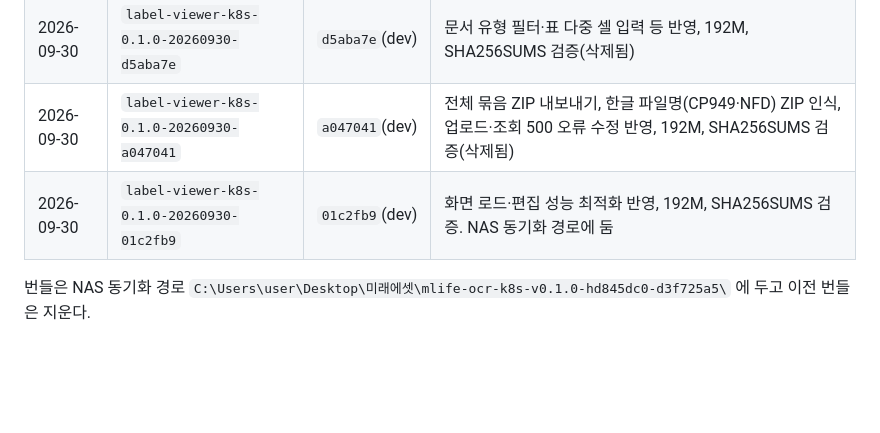
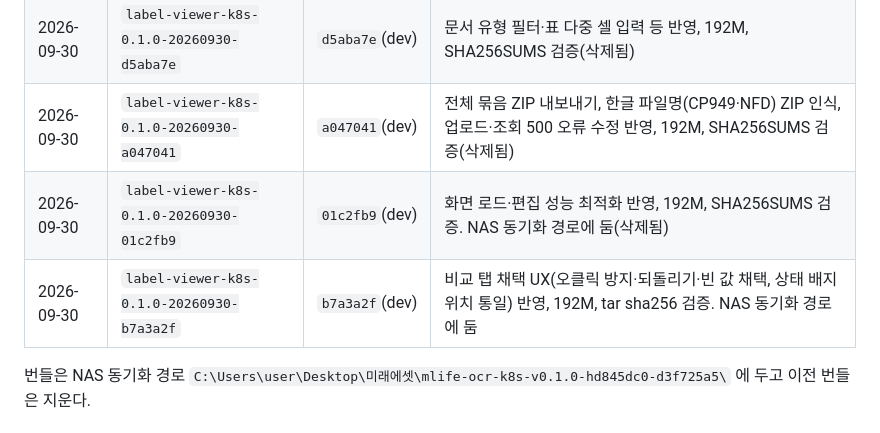
Before and after one commit to pilsu-choi/label-viewer, a Markdown page: wiki/2026-09-29-k8s-offline-bundle.md, the part around the change. Drawn GitHub-style; blank space fills up the shorter version.

Commit message:
문서: dev b7a3a2f 기준 k8s 반입 번들 재빌드 이력 기록
Co-Authored-By: Claude Opus 5.5 <noreply@anthropic.com>

```diff
--- a/wiki/2026-09-29-k8s-offline-bundle.md
+++ b/wiki/2026-09-29-k8s-offline-bundle.md
@@ -60,7 +60,8 @@ kind(v1.3x) 노드 컨테이너 안에서 번들 `0.1.0-20260929-e24e876` 설치
 | 2026-09-29 | `label-viewer-k8s-0.1.0-20260929-e24e876` | `e24e876` | 최초 번들(삭제됨) |
 | 2026-09-30 | `label-viewer-k8s-0.1.0-20260930-d5aba7e` | `d5aba7e`(dev) | 문서 유형 필터·표 다중 셀 입력 등 반영, 192M, SHA256SUMS 검증(삭제됨) |
 | 2026-09-30 | `label-viewer-k8s-0.1.0-20260930-a047041` | `a047041`(dev) | 전체 묶음 ZIP 내보내기, 한글 파일명(CP949·NFD) ZIP 인식, 업로드·조회 500 오류 수정 반영, 192M, SHA256SUMS 검증(삭제됨) |
-| 2026-09-30 | `label-viewer-k8s-0.1.0-20260930-01c2fb9` | `01c2fb9`(dev) | 화면 로드·편집 성능 최적화 반영, 192M, SHA256SUMS 검증. NAS 동기화 경로에 둠 |
+| 2026-09-30 | `label-viewer-k8s-0.1.0-20260930-01c2fb9` | `01c2fb9`(dev) | 화면 로드·편집 성능 최적화 반영, 192M, SHA256SUMS 검증. NAS 동기화 경로에 둠(삭제됨) |
+| 2026-09-30 | `label-viewer-k8s-0.1.0-20260930-b7a3a2f` | `b7a3a2f`(dev) | 비교 탭 채택 UX(오클릭 방지·되돌리기·빈 값 채택, 상태 배지 위치 통일) 반영, 192M, tar sha256 검증. NAS 동기화 경로에 둠 |
 
 번들은 NAS 동기화 경로 `C:\Users\user\Desktop\미래에셋\mlife-ocr-k8s-v0.1.0-hd845dc0-d3f725a5\` 에 두고 이전 번들은 지운다.
 
```
Also changed, not shown: wiki/log.md (+1 -0 lines).
